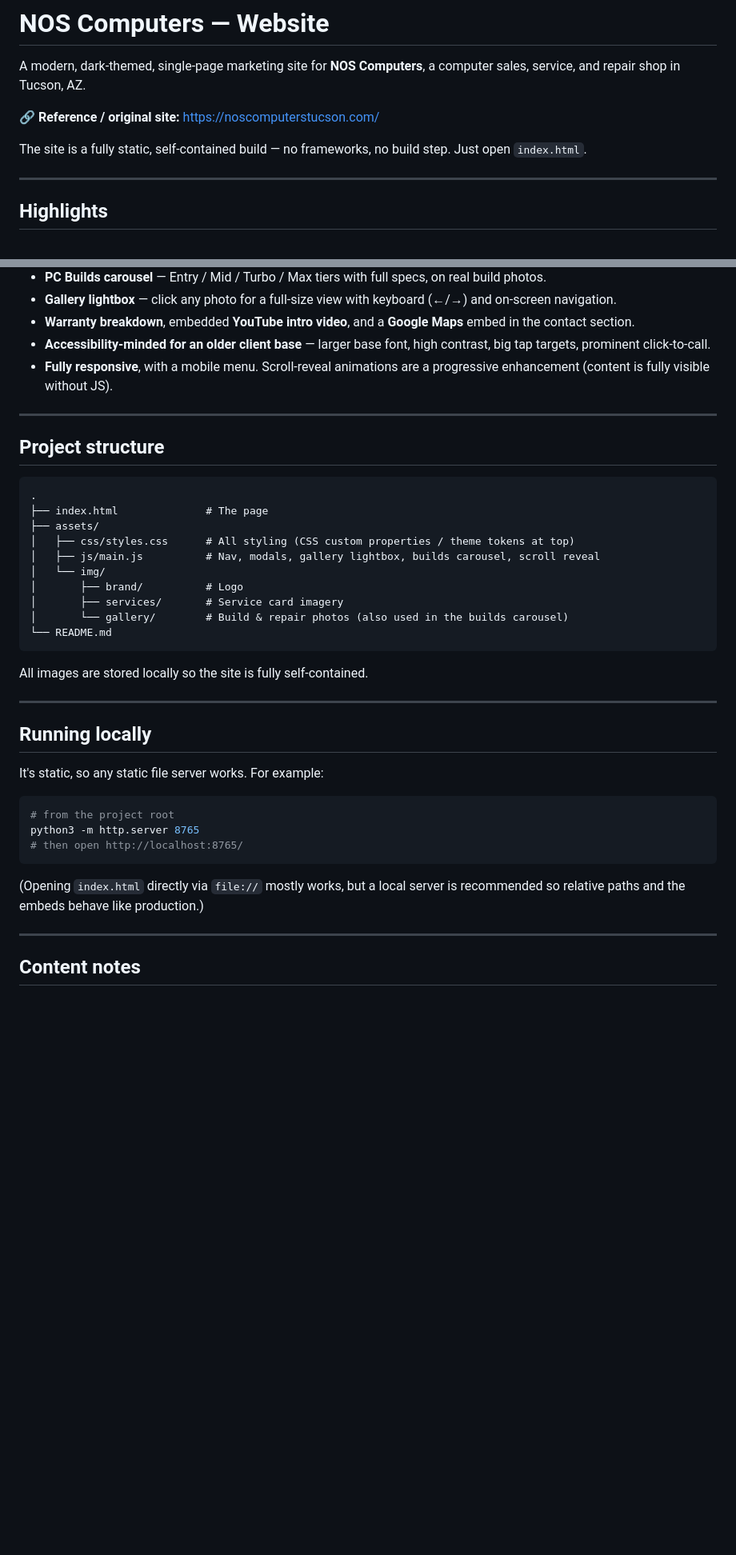
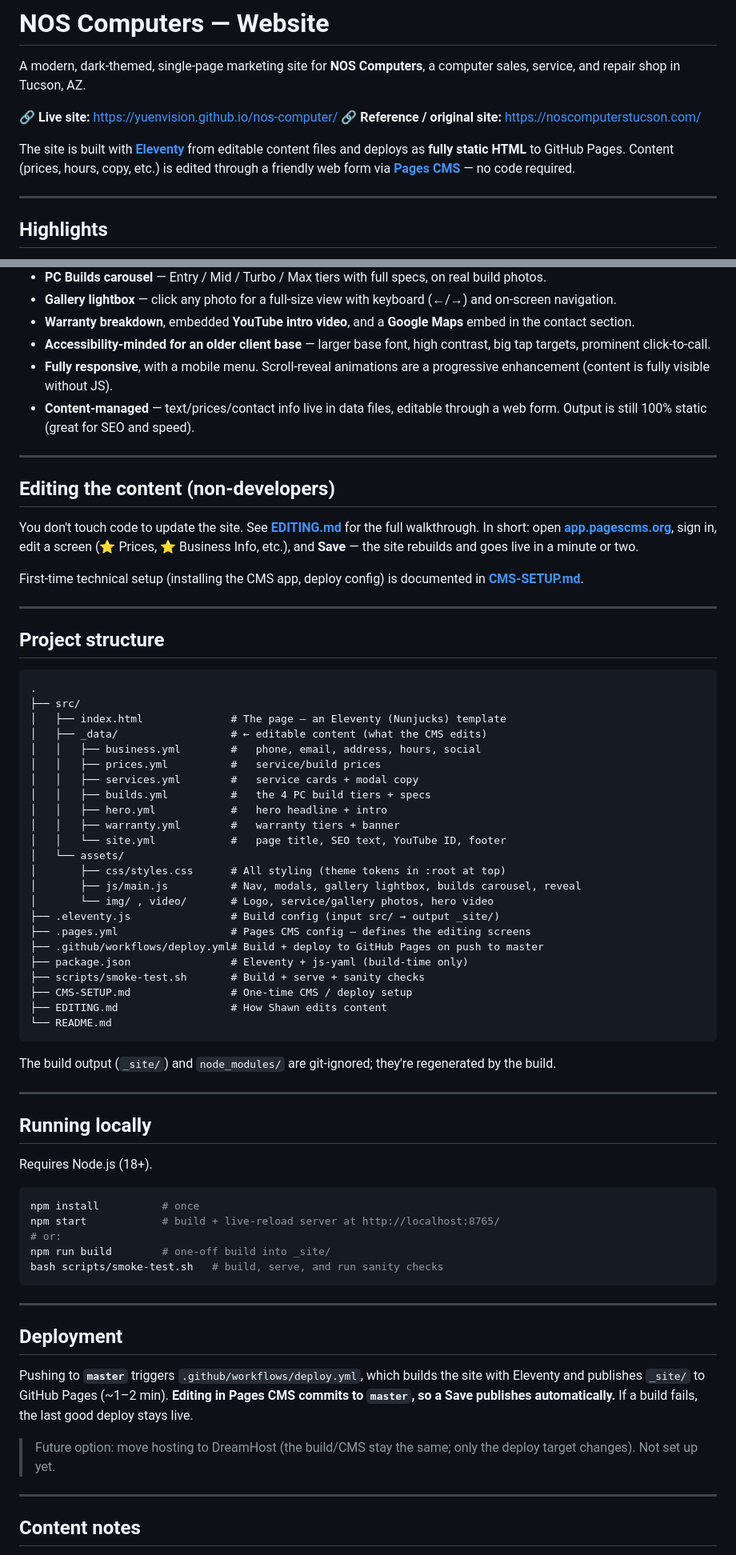
Before and after one commit to yuenvision/nos-computer, a Markdown page: README.md, 2 parts joined by grey strips. Shown at 80% size. GitHub-like rendering; blank space fills up the shorter version.

````diff
--- a/README.md
+++ b/README.md
@@ -2,9 +2,10 @@
 
 A modern, dark-themed, single-page marketing site for **NOS Computers**, a computer sales, service, and repair shop in Tucson, AZ.
 
+🔗 **Live site:** https://yuenvision.github.io/nos-computer/
 🔗 **Reference / original site:** https://noscomputerstucson.com/
 
-The site is a fully static, self-contained build — no frameworks, no build step. Just open `index.html`.
+The site is built with **[Eleventy](https://www.11ty.dev/)** from editable content files and deploys as **fully static HTML** to GitHub Pages. Content (prices, hours, copy, etc.) is edited through a friendly web form via **[Pages CMS](https://pagescms.org)** — no code required.
 
 ---
 
@@ -18,6 +19,15 @@ The site is a fully static, self-contained build — no frameworks, no build ste
 - **Warranty breakdown**, embedded **YouTube intro video**, and a **Google Maps** embed in the contact section.
 - **Accessibility-minded for an older client base** — larger base font, high contrast, big tap targets, prominent click-to-call.
 - **Fully responsive**, with a mobile menu. Scroll-reveal animations are a progressive enhancement (content is fully visible without JS).
+- **Content-managed** — text/prices/contact info live in data files, editable through a web form. Output is still 100% static (great for SEO and speed).
+
+---
+
+## Editing the content (non-developers)
+
+You don't touch code to update the site. See **[EDITING.md](EDITING.md)** for the full walkthrough. In short: open **[app.pagescms.org](https://app.pagescms.org)**, sign in, edit a screen (⭐ Prices, ⭐ Business Info, etc.), and **Save** — the site rebuilds and goes live in a minute or two.
+
+First-time technical setup (installing the CMS app, deploy config) is documented in **[CMS-SETUP.md](CMS-SETUP.md)**.
 
 ---
 
@@ -25,32 +35,53 @@ The site is a fully static, self-contained build — no frameworks, no build ste
 
 ```
 .
-├── index.html              # The page
-├── assets/
-│   ├── css/styles.css      # All styling (CSS custom properties / theme tokens at top)
-│   ├── js/main.js          # Nav, modals, gallery lightbox, builds carousel, scroll reveal
-│   └── img/
-│       ├── brand/          # Logo
-│       ├── services/       # Service card imagery
-│       └── gallery/        # Build & repair photos (also used in the builds carousel)
+├── src/
+│   ├── index.html              # The page — an Eleventy (Nunjucks) template
+│   ├── _data/                  # ← editable content (what the CMS edits)
+│   │   ├── business.yml        #   phone, email, address, hours, social
+│   │   ├── prices.yml          #   service/build prices
+│   │   ├── services.yml        #   service cards + modal copy
+│   │   ├── builds.yml          #   the 4 PC build tiers + specs
+│   │   ├── hero.yml            #   hero headline + intro
+│   │   ├── warranty.yml        #   warranty tiers + banner
+│   │   └── site.yml            #   page title, SEO text, YouTube ID, footer
+│   └── assets/
+│       ├── css/styles.css      # All styling (theme tokens in :root at top)
+│       ├── js/main.js          # Nav, modals, gallery lightbox, builds carousel, reveal
+│       └── img/ , video/       # Logo, service/gallery photos, hero video
+├── .eleventy.js                # Build config (input src/ → output _site/)
+├── .pages.yml                  # Pages CMS config — defines the editing screens
+├── .github/workflows/deploy.yml# Build + deploy to GitHub Pages on push to master
+├── package.json                # Eleventy + js-yaml (build-time only)
+├── scripts/smoke-test.sh       # Build + serve + sanity checks
+├── CMS-SETUP.md                # One-time CMS / deploy setup
+├── EDITING.md                  # How Shawn edits content
 └── README.md
 ```
 
-All images are stored locally so the site is fully self-contained.
+The build output (`_site/`) and `node_modules/` are git-ignored; they're regenerated by the build.
 
 ---
 
 ## Running locally
 
-It's static, so any static file server works. For example:
+Requires Node.js (18+).
 
 ```bash
-# from the project root
-python3 -m http.server 8765
-# then open http://localhost:8765/
+npm install          # once
+npm start            # build + live-reload server at http://localhost:8765/
+# or:
+npm run build        # one-off build into _site/
+bash scripts/smoke-test.sh   # build, serve, and run sanity checks
 ```
 
-(Opening `index.html` directly via `file://` mostly works, but a local server is recommended so relative paths and the embeds behave like production.)
+---
+
+## Deployment
+
+Pushing to **`master`** triggers `.github/workflows/deploy.yml`, which builds the site with Eleventy and publishes `_site/` to GitHub Pages (~1–2 min). **Editing in Pages CMS commits to `master`, so a Save publishes automatically.** If a build fails, the last good deploy stays live.
+
+> Future option: move hosting to DreamHost (the build/CMS stay the same; only the deploy target changes). Not set up yet.
 
 ---
 
````
Also changed, not shown: other parts of README.md (+8 -6 lines), EDITING.md (added, +69 -0 lines).
